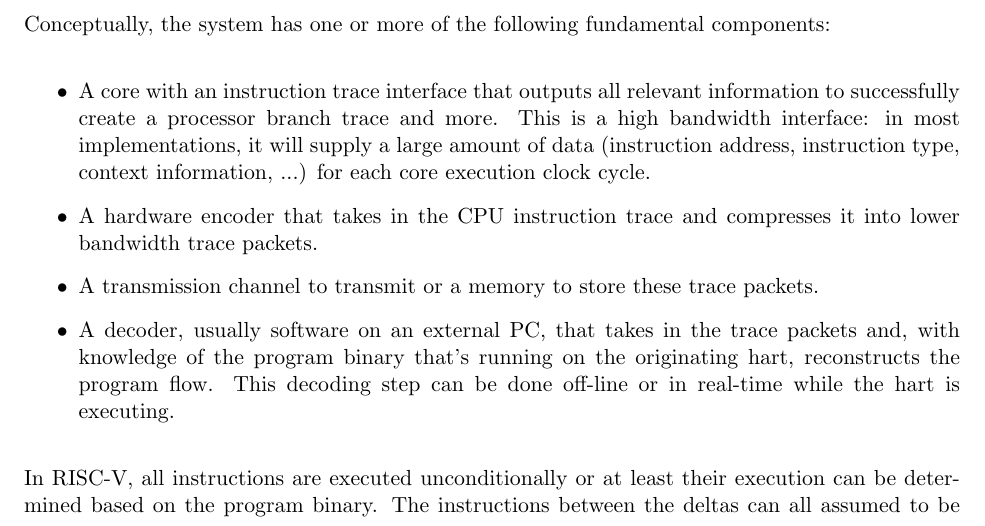
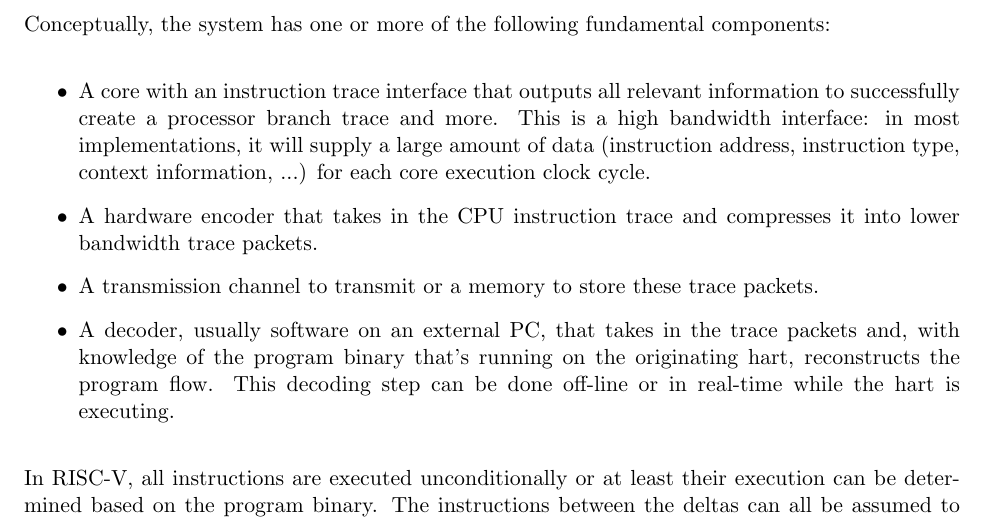
Before and after one commit to riscv-non-isa/riscv-trace-spec, a LaTeX thesis (riscv-trace-spec.tex, which reads introduction.tex): part of page 11 of 72, cut so that both start at the same text. Compiled offline with pdfLaTeX.

Commit message:
Update introduction.tex
Co-Authored-By: Paul Donahue <48959409+pdonahue-ventana@users.noreply.github.com>

```diff
--- a/introduction.tex
+++ b/introduction.tex
@@ -42,7 +42,7 @@ Conceptually, the system has one or more of the following fundamental components
 
 In RISC-V, all instructions are executed unconditionally or at least
 their execution can be determined based on the program binary. The
-instructions between the deltas can all assumed to be executed
+instructions between the deltas can all be assumed to be executed
 sequentially. Because of this, there is no need to report sequential
 instructions in the trace, only whether the branches were taken or not
 and the address of taken indirect branches or jumps. If the program
```
